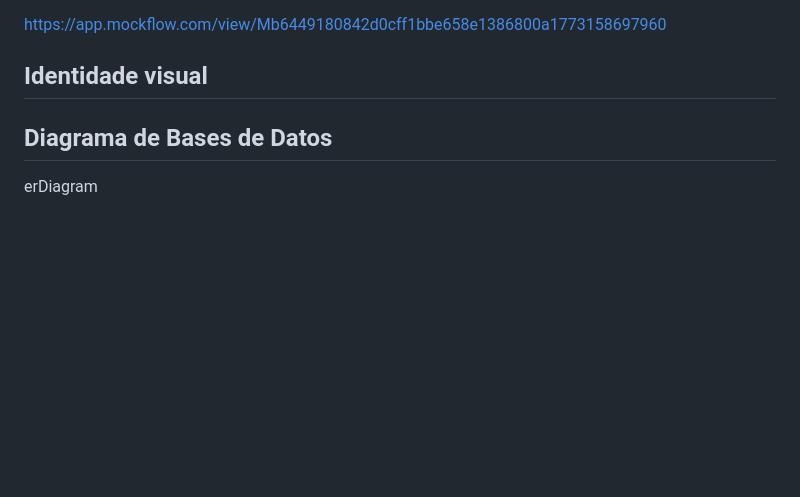
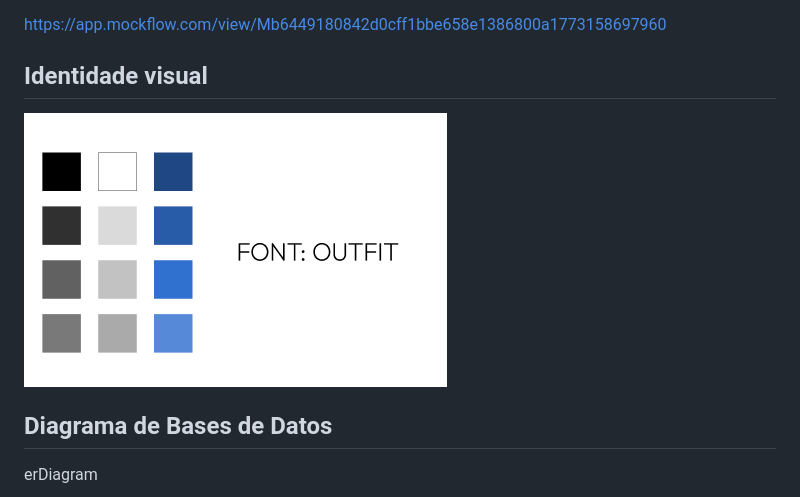
Before and after one commit to JavierFernandezPampin/ProyectoSynthgroove, a Markdown page: doc/templates/3_deseno.md, the part around the change. Drawn GitHub-style; pictures changed too: doc/templates/image.png (added); blank space fills up the shorter version.

Commit message:
Update 2 files
- /doc/templates/image.png
- /doc/templates/3_deseno.md

```diff
--- a/doc/templates/3_deseno.md
+++ b/doc/templates/3_deseno.md
@@ -5,6 +5,8 @@
 https://app.mockflow.com/view/Mb6449180842d0cff1bbe658e1386800a1773158697960
 
 ## Identidade visual
+
+![alt text](image.png)
 
 ## Diagrama de Bases de Datos
 
```
